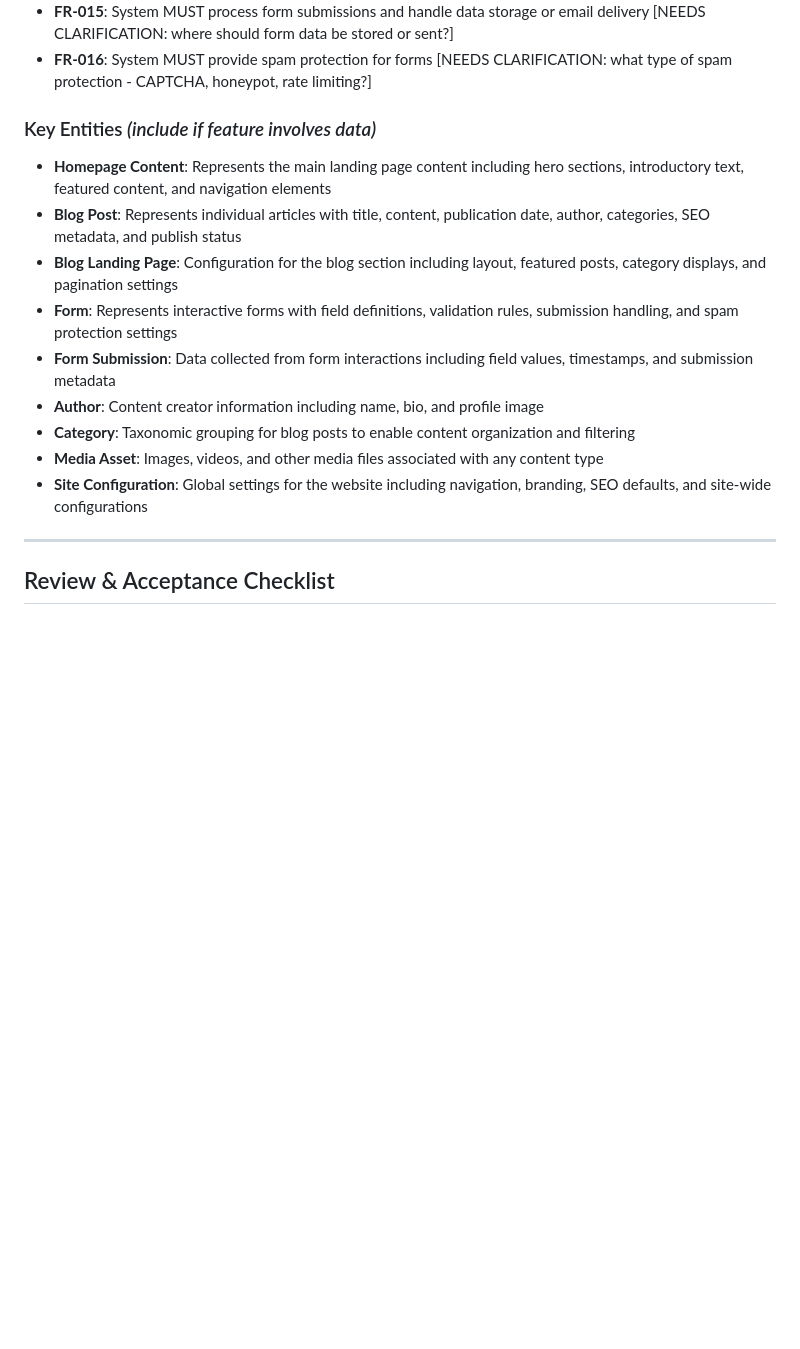
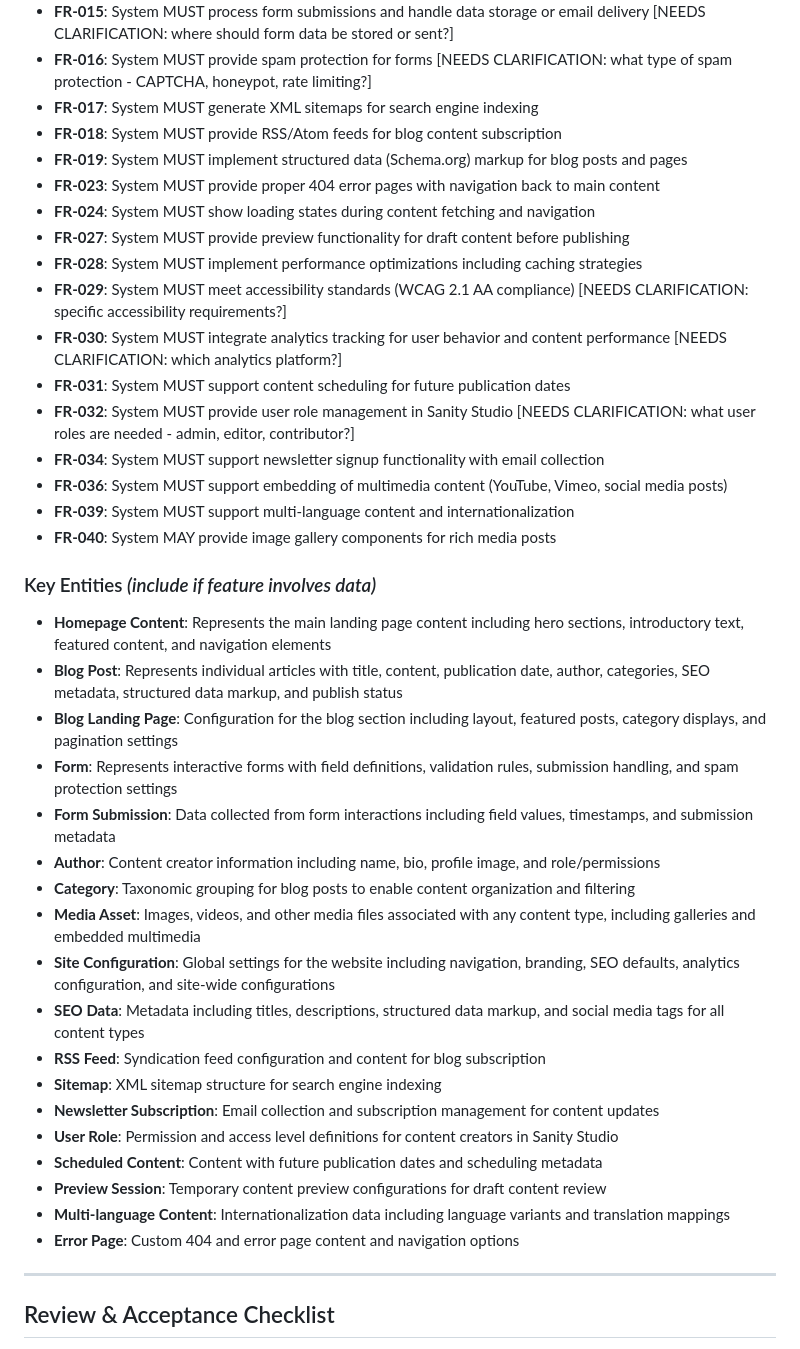
Before and after one commit to colourfullydigital/colourfully.digital, a Markdown page: specs/001-set-up-an/spec.md, the part around one of its changes. Drawn GitHub-style; blank space fills up the shorter version.

Commit message:
Add comprehensive functional requirements: SEO, accessibility, analytics, scheduling, multimedia, and internationalization features

```diff
--- a/specs/001-set-up-an/spec.md
+++ b/specs/001-set-up-an/spec.md
@@ -95,17 +105,41 @@ As a website visitor, I want to access a fast, modern website with a compelling
 - **FR-014**: System MUST handle media assets and optimize images [NEEDS CLARIFICATION: image sizes, formats, and optimization requirements not specified]
 - **FR-015**: System MUST process form submissions and handle data storage or email delivery [NEEDS CLARIFICATION: where should form data be stored or sent?]
 - **FR-016**: System MUST provide spam protection for forms [NEEDS CLARIFICATION: what type of spam protection - CAPTCHA, honeypot, rate limiting?]
+- **FR-017**: System MUST generate XML sitemaps for search engine indexing
+- **FR-018**: System MUST provide RSS/Atom feeds for blog content subscription
+- **FR-019**: System MUST implement structured data (Schema.org) markup for blog posts and pages
+- **FR-023**: System MUST provide proper 404 error pages with navigation back to main content
+- **FR-024**: System MUST show loading states during content fetching and navigation
+- **FR-027**: System MUST provide preview functionality for draft content before publishing
+- **FR-028**: System MUST implement performance optimizations including caching strategies
+- **FR-029**: System MUST meet accessibility standards (WCAG 2.1 AA compliance) [NEEDS CLARIFICATION: specific accessibility requirements?]
+- **FR-030**: System MUST integrate analytics tracking for user behavior and content performance [NEEDS CLARIFICATION: which analytics platform?]
+- **FR-031**: System MUST support content scheduling for future publication dates
+- **FR-032**: System MUST provide user role management in Sanity Studio [NEEDS CLARIFICATION: what user roles are needed - admin, editor, contributor?]
+- **FR-034**: System MUST support newsletter signup functionality with email collection
+- **FR-036**: System MUST support embedding of multimedia content (YouTube, Vimeo, social media posts)
+- **FR-039**: System MUST support multi-language content and internationalization
+- **FR-040**: System MAY provide image gallery components for rich media posts
 
 ### Key Entities *(include if feature involves data)*
 - **Homepage Content**: Represents the main landing page content including hero sections, introductory text, featured content, and navigation elements
-- **Blog Post**: Represents individual articles with title, content, publication date, author, categories, SEO metadata, and publish status
+- **Blog Post**: Represents individual articles with title, content, publication date, author, categories, SEO metadata, structured data markup, and publish status
 - **Blog Landing Page**: Configuration for the blog section including layout, featured posts, category displays, and pagination settings
 - **Form**: Represents interactive forms with field definitions, validation rules, submission handling, and spam protection settings
 - **Form Submission**: Data collected from form interactions including field values, timestamps, and submission metadata
-- **Author**: Content creator information including name, bio, and profile image
+- **Author**: Content creator information including name, bio, profile image, and role/permissions
 - **Category**: Taxonomic grouping for blog posts to enable content organization and filtering
-- **Media Asset**: Images, videos, and other media files associated with any content type
-- **Site Configuration**: Global settings for the website including navigation, branding, SEO defaults, and site-wide configurations
+- **Media Asset**: Images, videos, and other media files associated with any content type, including galleries and embedded multimedia
+- **Site Configuration**: Global settings for the website including navigation, branding, SEO defaults, analytics configuration, and site-wide configurations
+- **SEO Data**: Metadata including titles, descriptions, structured data markup, and social media tags for all content types
+- **RSS Feed**: Syndication feed configuration and content for blog subscription
+- **Sitemap**: XML sitemap structure for search engine indexing
+- **Newsletter Subscription**: Email collection and subscription management for content updates
+- **User Role**: Permission and access level definitions for content creators in Sanity Studio
+- **Scheduled Content**: Content with future publication dates and scheduling metadata
+- **Preview Session**: Temporary content preview configurations for draft content review
+- **Multi-language Content**: Internationalization data including language variants and translation mappings
+- **Error Page**: Custom 404 and error page content and navigation options
 
 ---
 
```
Also changed, not shown: other parts of specs/001-set-up-an/spec.md (+10 -0 lines).
